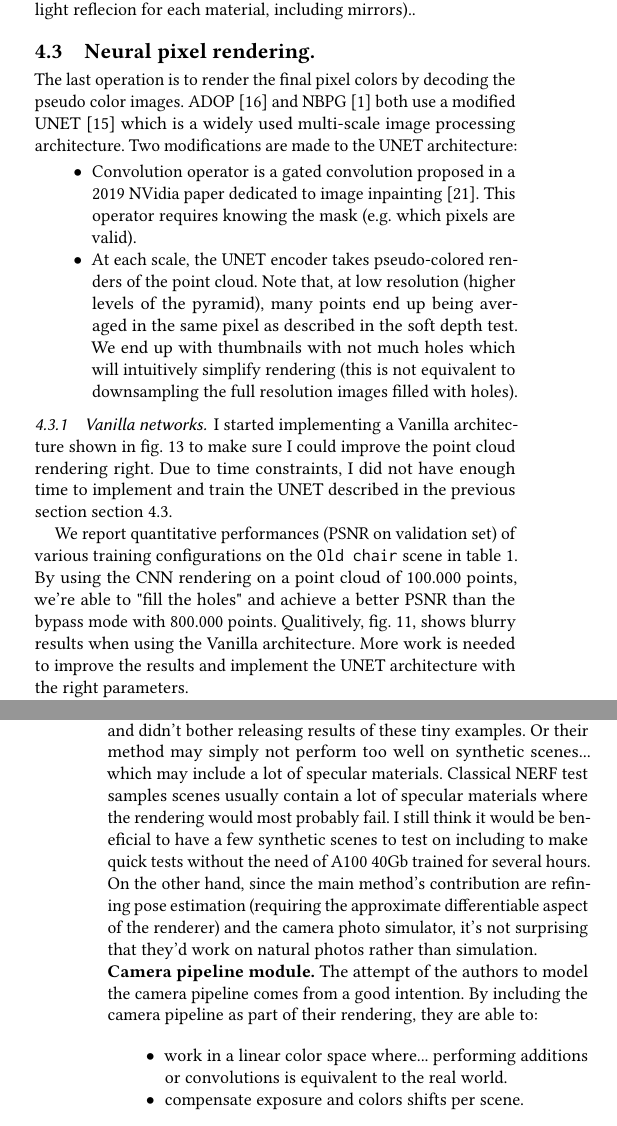
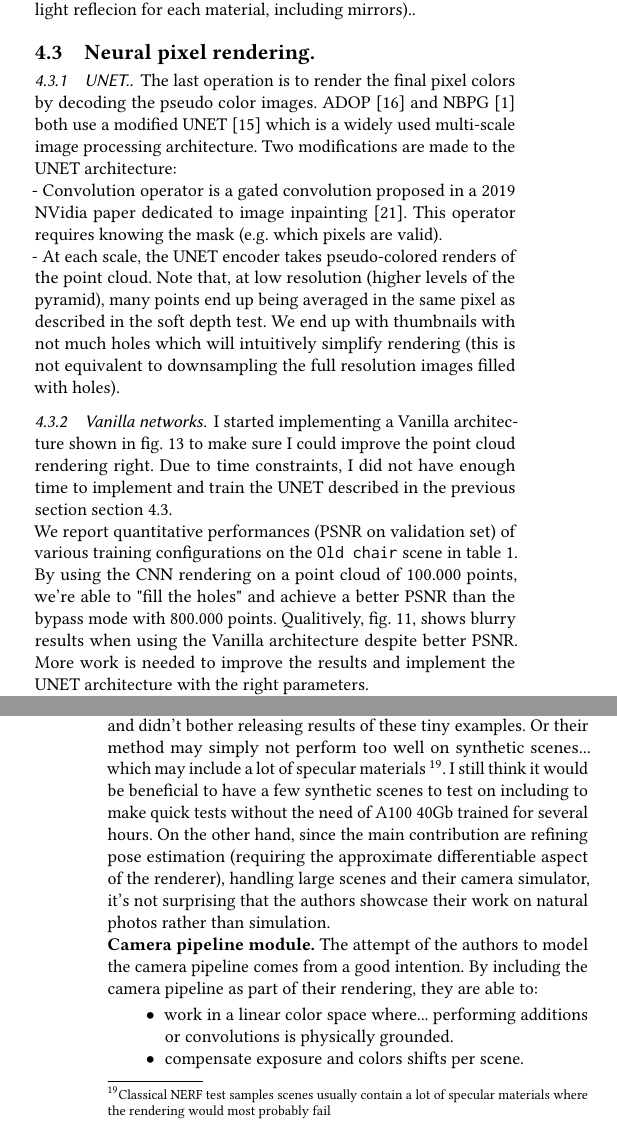
Before and after one commit to balthazarneveu/per-pixel-point-rendering, a LaTeX paper (report/report.tex, which reads report/content/3_our_work.tex, report/content/4_discussion.tex): two parts of the columns of pages 7 and 8 of 13, joined at a grey line, cut so that both start at the same text. Compiled offline with pdfLaTeX.

Commit message:
#17 fix page 6

```diff
--- a/report/content/3_our_work.tex
+++ b/report/content/3_our_work.tex
@@ -192,12 +192,14 @@ On the \texttt{old chair} scene we obtain a validation PSNR of 16.7dB and releva
 
 \subsection{Neural pixel rendering.}
 \label{sec:pixel rendering}
+\subsubsection{UNET.}
+\label{sec:UNET}
 The last operation is to render the final pixel colors by decoding the pseudo color images.
 ADOP \cite{Aruckert2022adop} and NBPG \cite{Aliev2020} both use a modified UNET \cite{ronneberger2015unet} which is a widely used multi-scale image processing architecture. Two modifications are made to the UNET architecture:
-\begin{itemize}
-    \item Convolution operator is a gated convolution proposed in a 2019 NVidia paper dedicated to image inpainting \cite{yu2019freeform}. This operator requires knowing the mask (e.g. which pixels are valid).
-    \item At each scale, the UNET encoder takes pseudo-colored renders of the point cloud. Note that, at low resolution (higher levels of the pyramid), many points end up being averaged in the same pixel as described in the soft depth test. We end up with thumbnails with not much holes which will intuitively simplify rendering (this is not equivalent to downsampling the full resolution images filled with holes).
-\end{itemize}
+
+\noindent - Convolution operator is a gated convolution proposed in a 2019 NVidia paper dedicated to image inpainting \cite{yu2019freeform}. This operator requires knowing the mask (e.g. which pixels are valid).
+
+\noindent - At each scale, the UNET encoder takes pseudo-colored renders of the point cloud. Note that, at low resolution (higher levels of the pyramid), many points end up being averaged in the same pixel as described in the soft depth test. We end up with thumbnails with not much holes which will intuitively simplify rendering (this is not equivalent to downsampling the full resolution images filled with holes).
 
 
 \subsubsection{Vanilla networks.}
@@ -210,7 +212,7 @@ I started implementing a Vanilla architecture shown in ~\cref{fig:decoders} to m
     \label{fig:decoders}
 \end{figure}
 
-We report quantitative performances (PSNR on validation set) of various training configurations on the \texttt{Old chair} scene in ~\cref{tab:results}. By using the CNN rendering on a point cloud of 100.000 points, we're able to "fill the holes" and achieve a better PSNR than the bypass mode with 800.000 points. Qualitively, ~\cref{fig:results_vanilla}, shows blurry results when using the Vanilla architecture. More work is needed to improve the results and implement the UNET architecture with the right parameters.
+\noindent We report quantitative performances (PSNR on validation set) of various training configurations on the \texttt{Old chair} scene in ~\cref{tab:results}. By using the CNN rendering on a point cloud of 100.000 points, we're able to "fill the holes" and achieve a better PSNR than the bypass mode with 800.000 points. Qualitively, ~\cref{fig:results_vanilla}, shows blurry results when using the Vanilla architecture despite better PSNR. More work is needed to improve the results and implement the UNET architecture with the right parameters.
 
 \noindent \textit{Please note that all trainings were performed on a laptop with a Nvidia T500 GPU with only 4Gb of RAM. We decrease the batch size to 8 images when increasing the size of the architecture}.
 
--- a/report/content/4_discussion.tex
+++ b/report/content/4_discussion.tex
@@ -15,13 +15,13 @@ In section ~\ref{subsec:improvement_ideas}, I will discuss some improvement idea
 \subsection{Limitation: Benchmarking only on real scenes}
 \label{subsec:limits_real_scenes}
 \noindent \textbf{Focusing only on real scenes.}
-Suprisingly, the authors do not mention any attempts to apply their method to synthetic scenes, like the NERF paper initially did and they mention that training a new scene requires a large amount of compute. This could mean they developped their method progressively on a few toy examples and didn't bother releasing results of these tiny examples. Or their method may simply not perform too well on synthetic scenes... which may include a lot of specular materials. Classical NERF test samples scenes usually contain a lot of specular materials where the rendering would most probably fail. I still think it would be beneficial to have a few synthetic scenes to test on including to make quick tests without the need of A100 40Gb trained for several hours.
-On the other hand, since the main method's contribution are refining pose estimation (requiring the approximate differentiable aspect of the renderer) and the camera photo simulator, it's not surprising that they'd work on natural photos rather than simulation.
+Suprisingly, the authors do not mention any attempts to apply their method to synthetic scenes, like the NERF paper initially did and they mention that training a new scene requires a large amount of compute. This could mean they developped their method progressively on a few toy examples and didn't bother releasing results of these tiny examples. Or their method may simply not perform too well on synthetic scenes... which may include a lot of specular materials \footnote{Classical NERF test samples scenes usually contain a lot of specular materials where the rendering would most probably fail}. I still think it would be beneficial to have a few synthetic scenes to test on including to make quick tests without the need of A100 40Gb trained for several hours.
+On the other hand, since the main contribution are refining pose estimation (requiring the approximate differentiable aspect of the renderer), handling large scenes and their camera simulator, it's not surprising that the authors showcase their work on natural photos rather than simulation.
 
 \noindent \textbf{Camera pipeline module.}
 The attempt of the authors to model the camera pipeline comes from a good intention. By including the camera pipeline as part of their rendering, they are able to:
 \begin{itemize}
-    \item work in a linear color space where... performing additions or convolutions is equivalent to the real world.
+    \item work in a linear color space where... performing additions or convolutions is physically grounded.
     \item compensate exposure and colors shifts per scene.
     \item get a better accuracy on the Tanks and Temple benchmark which has a lot of exposure changes.
 \end{itemize}.
```
